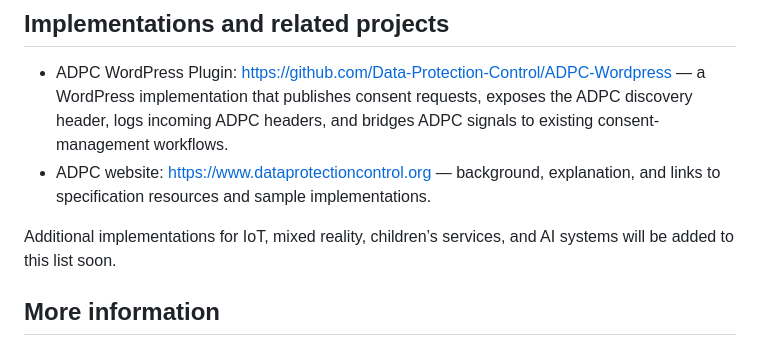
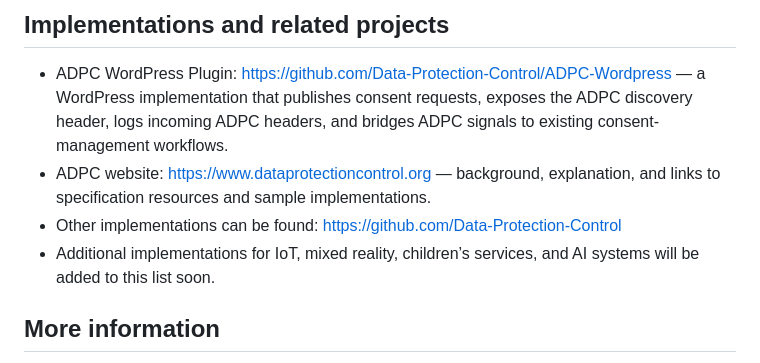
Before and after one commit to Data-Protection-Control/ADPC, a Markdown page: README.md, the part around the change. Drawn GitHub-style.

```diff
--- a/README.md
+++ b/README.md
@@ -20,8 +20,8 @@ ADPC aims to reduce friction for users and implementation costs for organisation
 
 - ADPC WordPress Plugin: https://github.com/Data-Protection-Control/ADPC-Wordpress — a WordPress implementation that publishes consent requests, exposes the ADPC discovery header, logs incoming ADPC headers, and bridges ADPC signals to existing consent-management workflows.
 - ADPC website: https://www.dataprotectioncontrol.org — background, explanation, and links to specification resources and sample implementations.
-
-Additional implementations for IoT, mixed reality, children’s services, and AI systems will be added to this list soon.
+- Other implementations can be found: https://github.com/Data-Protection-Control
+- Additional implementations for IoT, mixed reality, children’s services, and AI systems will be added to this list soon.
 
 ## More information
 
```
